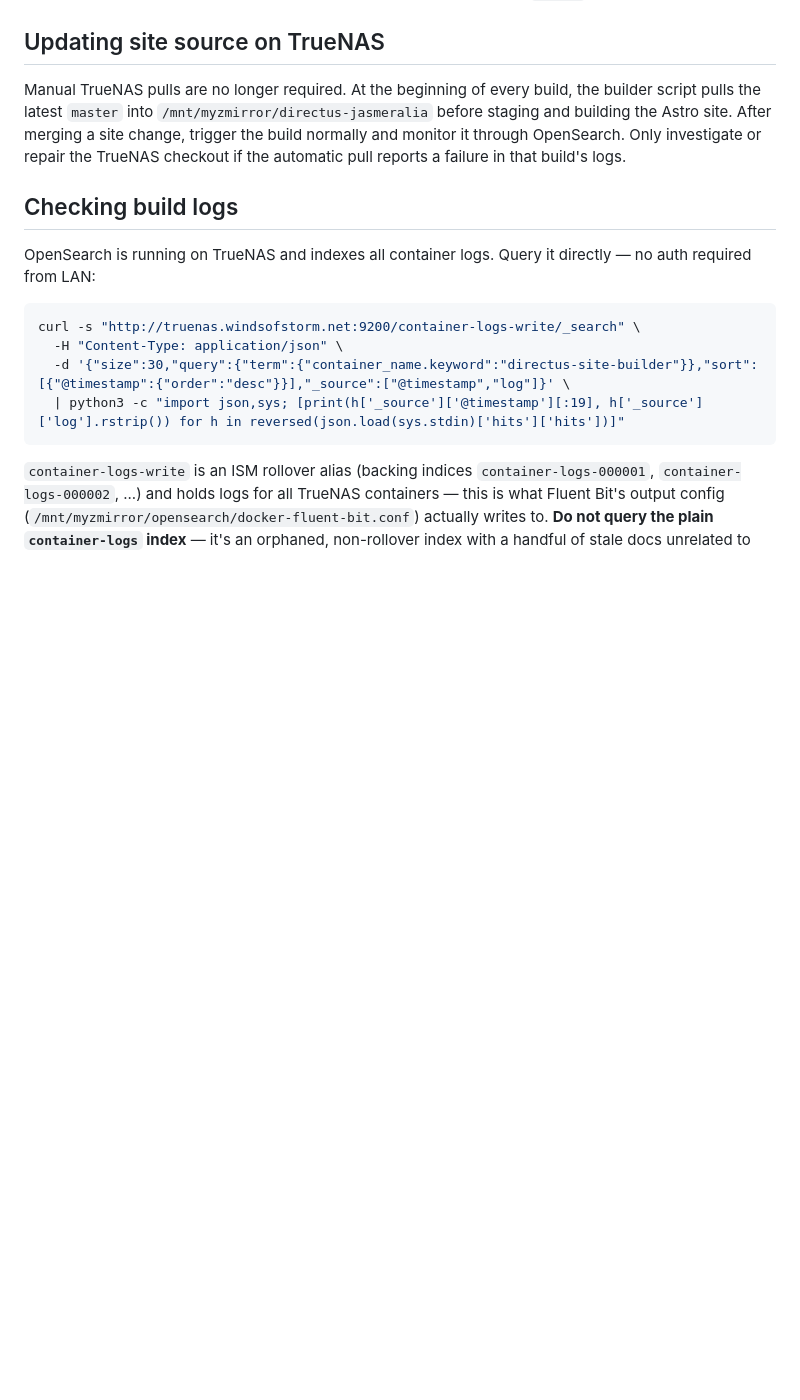
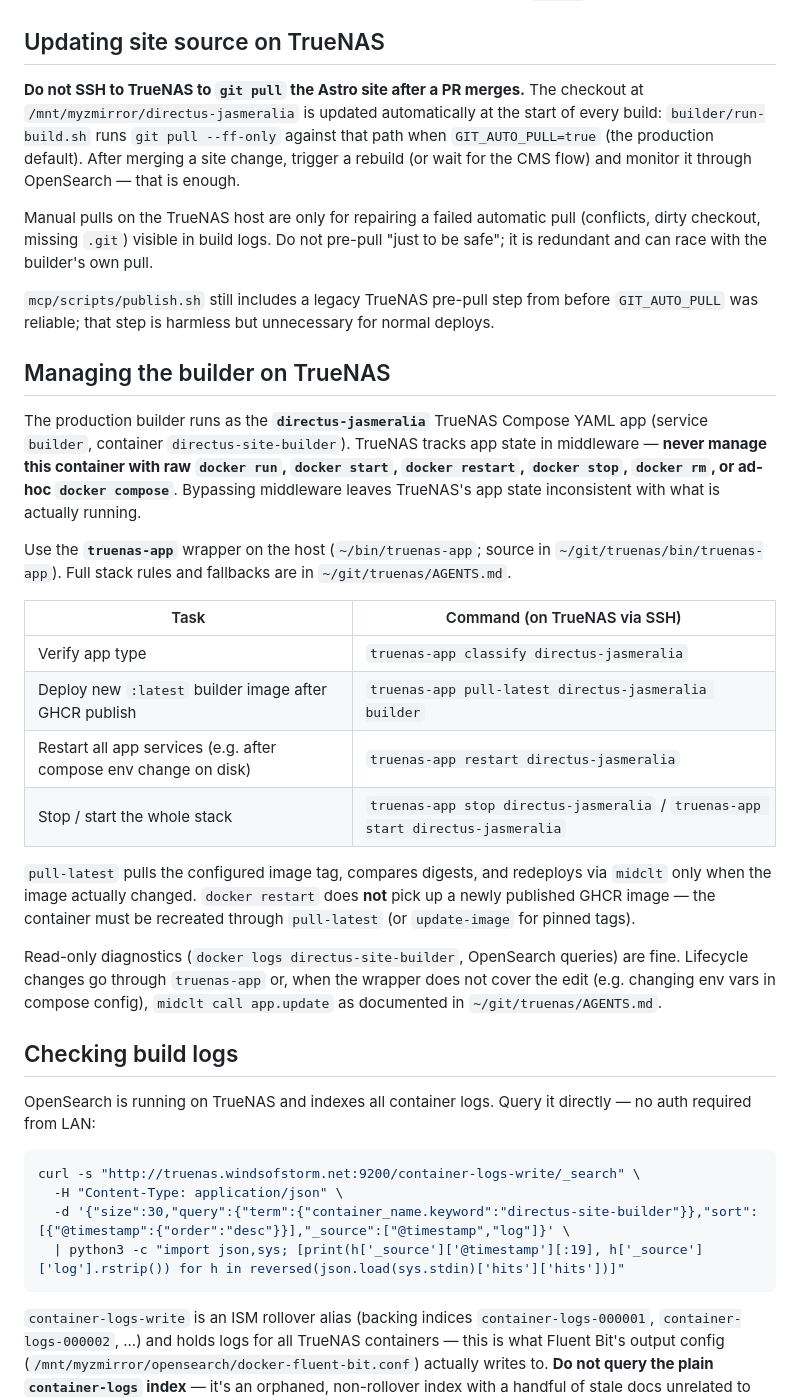
Before and after one commit to jasmeralia/directus-jasmeralia.com, a Markdown page: AGENTS.md, the part around the change. Rendered like a GitHub page; blank space fills up the shorter version.

Commit message:
docs: document TrueNAS builder management via truenas-app (#185)
Clarify that agents must use truenas-app/midclt for builder lifecycle
changes and that the TrueNAS git checkout is updated by the builder on
each run, so manual post-merge pulls are unnecessary.

🌸 Shipped with Kanna — https://kanna.sh


Kanna-Agent: cursor/composer-2.5

Co-authored-by: Morgan Blackthorne <morgan@windsofstorm.net>
Co-authored-by: Kanna <noreply@kanna.sh>
Co-authored-by: Cursor <cursoragent@cursor.com>

```diff
--- a/AGENTS.md
+++ b/AGENTS.md
@@ -66,12 +66,28 @@ mcp/scripts/publish.sh --title "fix: something" [--body "PR body"] [--no-build]
 
 ## Updating site source on TrueNAS
 
-Manual TrueNAS pulls are no longer required. At the beginning of every build,
-the builder script pulls the latest `master` into
-`/mnt/myzmirror/directus-jasmeralia` before staging and building the Astro
-site. After merging a site change, trigger the build normally and monitor it
-through OpenSearch. Only investigate or repair the TrueNAS checkout if the
-automatic pull reports a failure in that build's logs.
+**Do not SSH to TrueNAS to `git pull` the Astro site after a PR merges.** The checkout at `/mnt/myzmirror/directus-jasmeralia` is updated automatically at the start of every build: `builder/run-build.sh` runs `git pull --ff-only` against that path when `GIT_AUTO_PULL=true` (the production default). After merging a site change, trigger a rebuild (or wait for the CMS flow) and monitor it through OpenSearch — that is enough.
+
+Manual pulls on the TrueNAS host are only for repairing a failed automatic pull (conflicts, dirty checkout, missing `.git`) visible in build logs. Do not pre-pull "just to be safe"; it is redundant and can race with the builder's own pull.
+
+`mcp/scripts/publish.sh` still includes a legacy TrueNAS pre-pull step from before `GIT_AUTO_PULL` was reliable; that step is harmless but unnecessary for normal deploys.
+
+## Managing the builder on TrueNAS
+
+The production builder runs as the **`directus-jasmeralia`** TrueNAS Compose YAML app (service `builder`, container `directus-site-builder`). TrueNAS tracks app state in middleware — **never manage this container with raw `docker run`, `docker start`, `docker restart`, `docker stop`, `docker rm`, or ad-hoc `docker compose`**. Bypassing middleware leaves TrueNAS's app state inconsistent with what is actually running.
+
+Use the **`truenas-app`** wrapper on the host (`~/bin/truenas-app`; source in `~/git/truenas/bin/truenas-app`). Full stack rules and fallbacks are in `~/git/truenas/AGENTS.md`.
+
+| Task | Command (on TrueNAS via SSH) |
+|---|---|
+| Verify app type | `truenas-app classify directus-jasmeralia` |
+| Deploy new `:latest` builder image after GHCR publish | `truenas-app pull-latest directus-jasmeralia builder` |
+| Restart all app services (e.g. after compose env change on disk) | `truenas-app restart directus-jasmeralia` |
+| Stop / start the whole stack | `truenas-app stop directus-jasmeralia` / `truenas-app start directus-jasmeralia` |
+
+`pull-latest` pulls the configured image tag, compares digests, and redeploys via `midclt` only when the image actually changed. `docker restart` does **not** pick up a newly published GHCR image — the container must be recreated through `pull-latest` (or `update-image` for pinned tags).
+
+Read-only diagnostics (`docker logs directus-site-builder`, OpenSearch queries) are fine. Lifecycle changes go through `truenas-app` or, when the wrapper does not cover the edit (e.g. changing env vars in compose config), `midclt call app.update` as documented in `~/git/truenas/AGENTS.md`.
 
 ## Checking build logs
 
```
